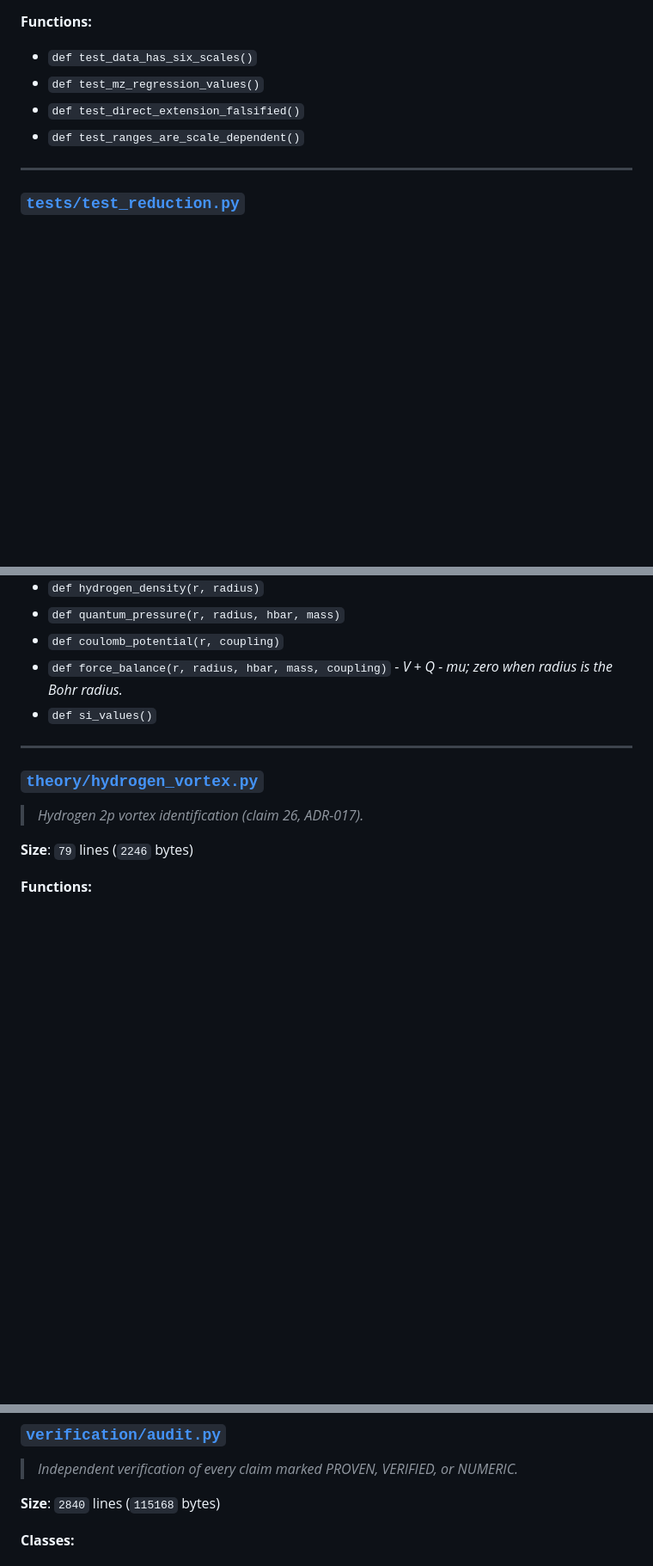
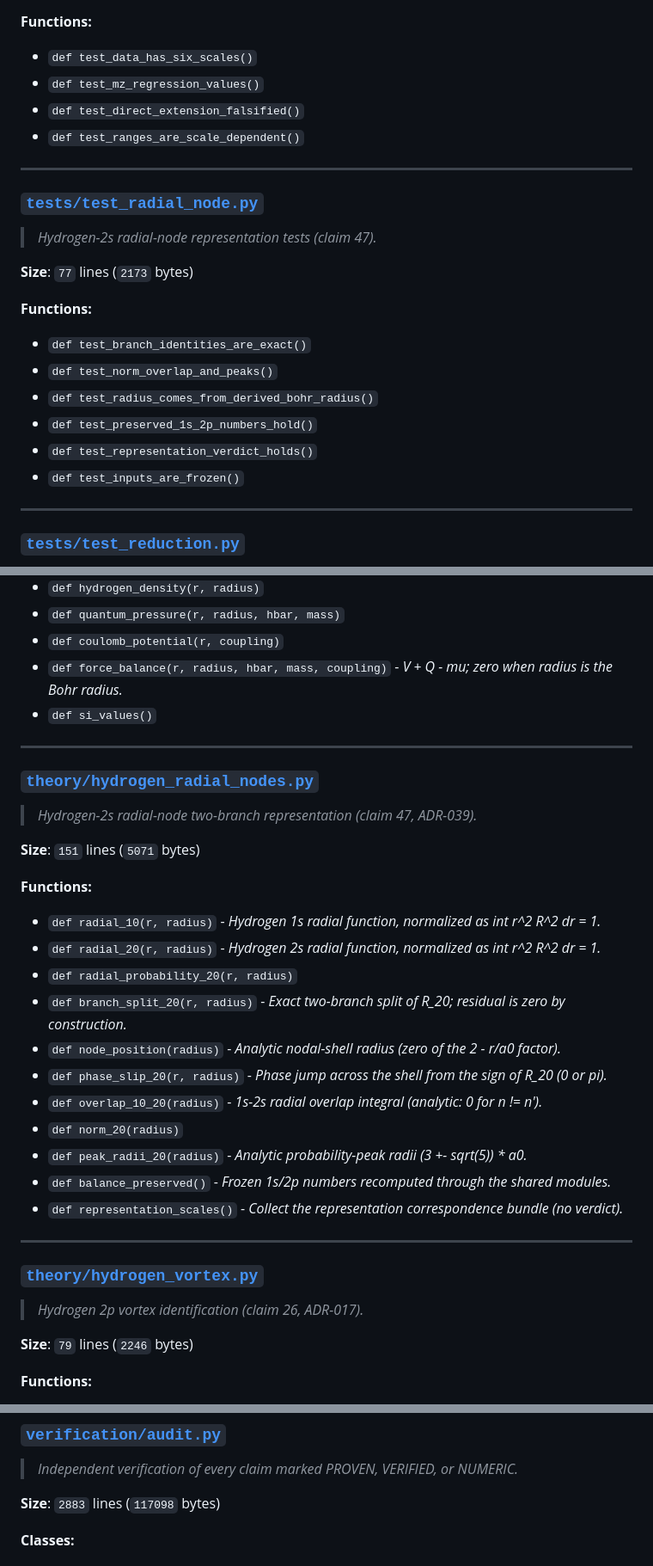
Before and after one commit to AegeanWorks/Fluid-Universe, a Markdown page: .aikit/codebase_map.md, 3 parts joined by grey strips. Shown at 86% size. Rendered like a GitHub page; blank space fills up the shorter version.

Commit message:
chore(map): sync codebase map after claim-47 span

```diff
--- a/.aikit/codebase_map.md
+++ b/.aikit/codebase_map.md
@@ -1205,6 +1216,21 @@
 - `def test_mz_regression_values()`
 - `def test_direct_extension_falsified()`
 - `def test_ranges_are_scale_dependent()`
+
+---
+
+### [`tests/test_radial_node.py`](tests/test_radial_node.py)
+> *Hydrogen-2s radial-node representation tests (claim 47).*
+
+**Size**: `77` lines (`2173` bytes)
+
+**Functions:**
+- `def test_branch_identities_are_exact()`
+- `def test_norm_overlap_and_peaks()`
+- `def test_radius_comes_from_derived_bohr_radius()`
+- `def test_preserved_1s_2p_numbers_hold()`
+- `def test_representation_verdict_holds()`
+- `def test_inputs_are_frozen()`
 
 ---
 
@@ -1786,6 +1812,26 @@
 - `def coulomb_potential(r, coupling)`
 - `def force_balance(r, radius, hbar, mass, coupling)` - *V + Q - mu; zero when radius is the Bohr radius.*
 - `def si_values()`
+
+---
+
+### [`theory/hydrogen_radial_nodes.py`](theory/hydrogen_radial_nodes.py)
+> *Hydrogen-2s radial-node two-branch representation (claim 47, ADR-039).*
+
+**Size**: `151` lines (`5071` bytes)
+
+**Functions:**
+- `def radial_10(r, radius)` - *Hydrogen 1s radial function, normalized as int r^2 R^2 dr = 1.*
+- `def radial_20(r, radius)` - *Hydrogen 2s radial function, normalized as int r^2 R^2 dr = 1.*
+- `def radial_probability_20(r, radius)`
+- `def branch_split_20(r, radius)` - *Exact two-branch split of R_20; residual is zero by construction.*
+- `def node_position(radius)` - *Analytic nodal-shell radius (zero of the 2 - r/a0 factor).*
+- `def phase_slip_20(r, radius)` - *Phase jump across the shell from the sign of R_20 (0 or pi).*
+- `def overlap_10_20(radius)` - *1s-2s radial overlap integral (analytic: 0 for n != n').*
+- `def norm_20(radius)`
+- `def peak_radii_20(radius)` - *Analytic probability-peak radii (3 +- sqrt(5)) * a0.*
+- `def balance_preserved()` - *Frozen 1s/2p numbers recomputed through the shared modules.*
+- `def representation_scales()` - *Collect the representation correspondence bundle (no verdict).*
 
 ---
 
@@ -2229,7 +2275,7 @@
 ### [`verification/audit.py`](verification/audit.py)
 > *Independent verification of every claim marked PROVEN, VERIFIED, or NUMERIC.*
 
-**Size**: `2840` lines (`115168` bytes)
+**Size**: `2883` lines (`117098` bytes)
 
 **Classes:**
 - `class Audit`
```
Also changed, not shown: other parts of .aikit/codebase_map.md (+16 -4 lines).
